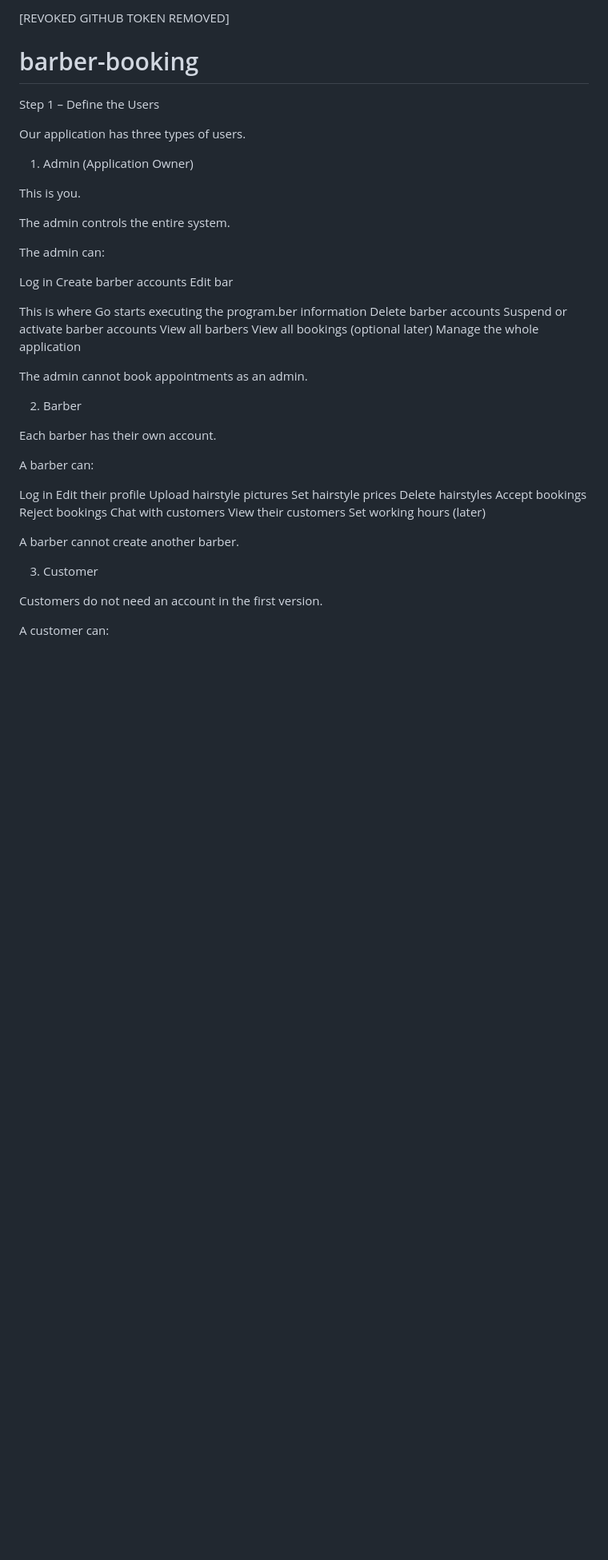
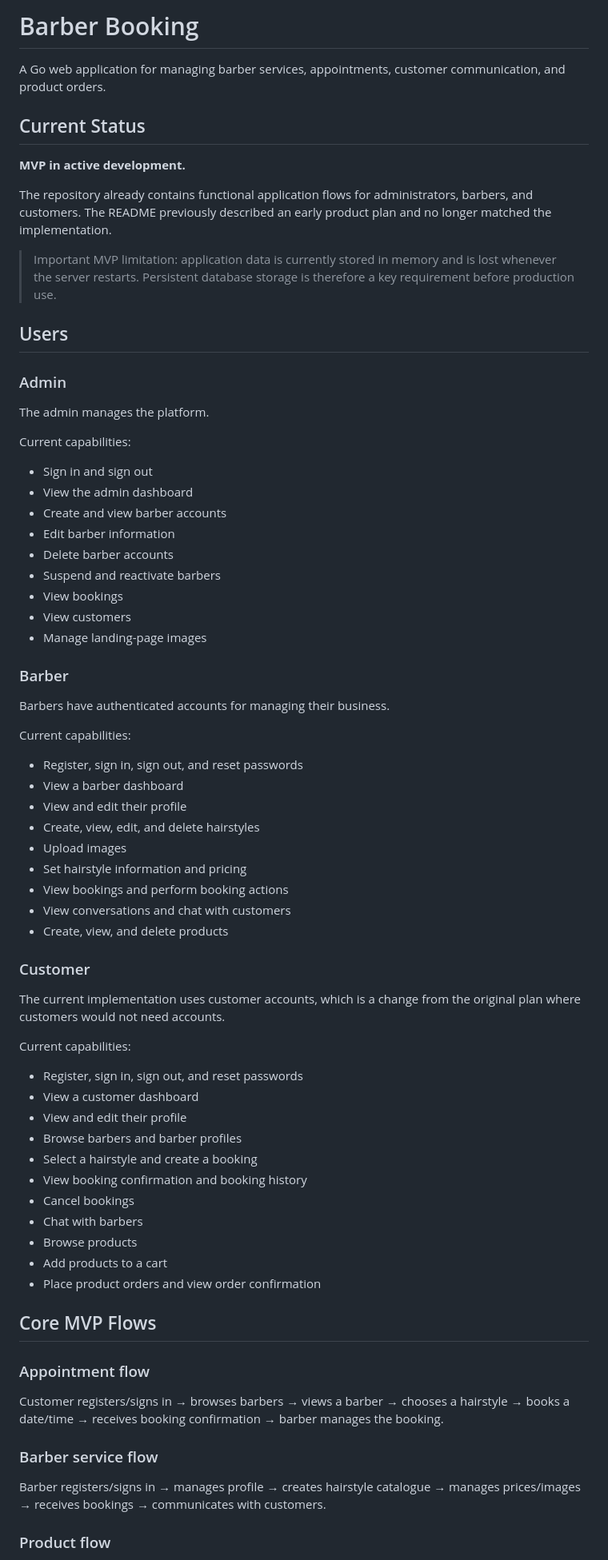
Before and after one commit to OG-Ogar/degosalon, a Markdown page: README.md, the part around one of its changes. Shown at 80% size. Rendered like a GitHub page; blank space fills up the shorter version.

Commit message:
docs: update README to current MVP status

```diff
--- a/README.md
+++ b/README.md
@@ -1,54 +1,70 @@
-[REVOKED GITHUB TOKEN REMOVED]
+# Barber Booking
 
+A Go web application for managing barber services, appointments, customer communication, and product orders.
 
-# barber-booking
+## Current Status
 
-Step 1 – Define the Users
+**MVP in active development.**
 
-Our application has three types of users.
-1. Admin (Application Owner)
+The repository already contains functional application flows for administrators, barbers, and customers. The README previously described an early product plan and no longer matched the implementation.
 
-This is you.
+> Important MVP limitation: application data is currently stored in memory and is lost whenever the server restarts. Persistent database storage is therefore a key requirement before production use.
 
-The admin controls the entire system.
+## Users
 
-The admin can:
+### Admin
+The admin manages the platform.
 
-Log in
-Create barber accounts
-Edit bar
+Current capabilities:
+- Sign in and sign out
+- View the admin dashboard
+- Create and view barber accounts
+- Edit barber information
+- Delete barber accounts
+- Suspend and reactivate barbers
+- View bookings
+- View customers
+- Manage landing-page images
 
-This is where Go starts executing the program.ber information
-Delete barber accounts
-Suspend or activate barber accounts
-View all barbers
-View all bookings (optional later)
-Manage the whole application
+### Barber
+Barbers have authenticated accounts for managing their business.
 
-The admin cannot book appointments as an admin.
+Current capabilities:
+- Register, sign in, sign out, and reset passwords
+- View a barber dashboard
+- View and edit their profile
+- Create, view, edit, and delete hairstyles
+- Upload images
+- Set hairstyle information and pricing
+- View bookings and perform booking actions
+- View conversations and chat with customers
+- Create, view, and delete products
 
-2. Barber
+### Customer
+The current implementation uses customer accounts, which is a change from the original plan where customers would not need accounts.
 
-Each barber has their own account.
+Current capabilities:
+- Register, sign in, sign out, and reset passwords
+- View a customer dashboard
+- View and edit their profile
+- Browse barbers and barber profiles
+- Select a hairstyle and create a booking
+- View booking confirmation and booking history
+- Cancel bookings
+- Chat with barbers
+- Browse products
+- Add products to a cart
+- Place product orders and view order confirmation
 
-A barber can:
+## Core MVP Flows
 
-Log in
-Edit their profile
-Upload hairstyle pictures
-Set hairstyle prices
-Delete hairstyles
-Accept bookings
-Reject bookings
-Chat with customers
-View their customers
-Set working hours (later)
+### Appointment flow
 
-A barber cannot create another barber.
+Customer registers/signs in → browses barbers → views a barber → chooses a hairstyle → books a date/time → receives booking confirmation → barber manages the booking.
 
-3. Customer
+### Barber service flow
 
-Customers do not need an account in the first version.
+Barber registers/signs in → manages profile → creates hairstyle catalogue → manages prices/images → receives bookings → communicates with customers.
 
-A customer can:
+### Product flow
 
```
Also changed, not shown: other parts of README.md (+83 -143 lines).
